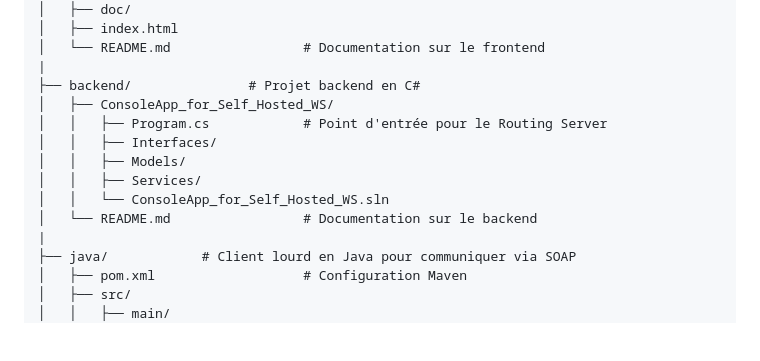
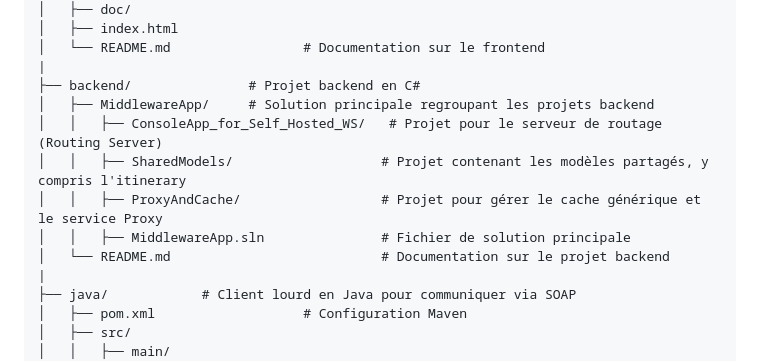
Before and after one commit to Rom1420/Santye, a Markdown page: README.md, the part around the change. Rendered like a GitHub page; blank space fills up the shorter version.

Commit message:
Feat : modify the read me

```diff
--- a/README.md
+++ b/README.md
@@ -31,13 +31,12 @@ root/
 │   └── README.md                 # Documentation sur le frontend
 |
 ├── backend/               # Projet backend en C#
-│   ├── ConsoleApp_for_Self_Hosted_WS/
-│   │   ├── Program.cs            # Point d'entrée pour le Routing Server
-│   │   ├── Interfaces/
-│   │   ├── Models/
-│   │   ├── Services/
-│   │   └── ConsoleApp_for_Self_Hosted_WS.sln
-│   └── README.md                 # Documentation sur le backend
+│   ├── MiddlewareApp/     # Solution principale regroupant les projets backend
+│   │   ├── ConsoleApp_for_Self_Hosted_WS/   # Projet pour le serveur de routage (Routing Server)
+│   │   ├── SharedModels/                   # Projet contenant les modèles partagés, y compris l'itinerary
+│   │   ├── ProxyAndCache/                  # Projet pour gérer le cache générique et le service Proxy
+│   │   ├── MiddlewareApp.sln               # Fichier de solution principale
+│   └── README.md                           # Documentation sur le projet backend
 |
 ├── java/            # Client lourd en Java pour communiquer via SOAP
 │   ├── pom.xml                   # Configuration Maven
```
